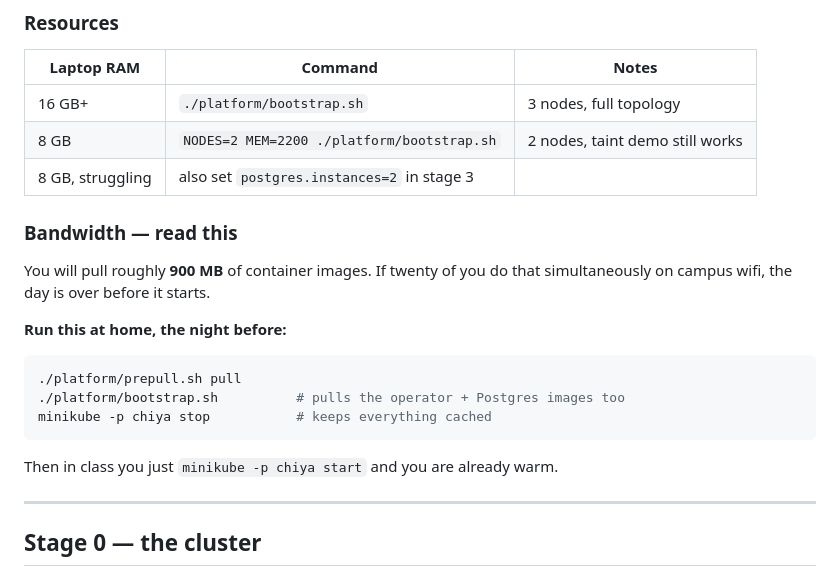
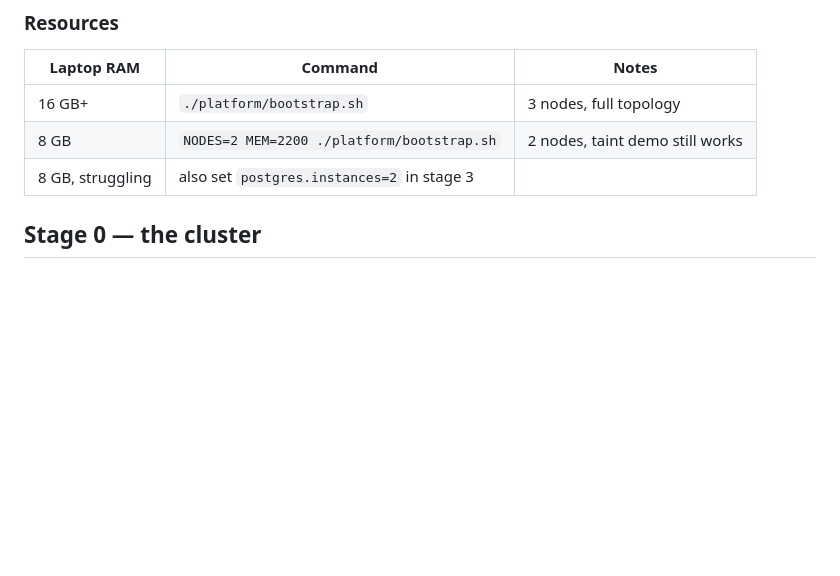
Before and after one commit to Sagyam/DevOps-Bootcamp, a Markdown page: Week-4 Container Orchestration/day-09-capstone/STUDENT-GUIDE.md, the part around the change. GitHub-like rendering; blank space fills up the shorter version.

Commit message:
Remove prepull

````diff
--- a/Week-4 Container Orchestration/day-09-capstone/STUDENT-GUIDE.md
+++ b/Week-4 Container Orchestration/day-09-capstone/STUDENT-GUIDE.md
@@ -76,23 +76,6 @@ hey                  # load generator; a curl fallback is provided
 | 16 GB+ | `./platform/bootstrap.sh` | 3 nodes, full topology |
 | 8 GB | `NODES=2 MEM=2200 ./platform/bootstrap.sh` | 2 nodes, taint demo still works |
 | 8 GB, struggling | also set `postgres.instances=2` in stage 3 | |
-
-### Bandwidth — read this
-
-You will pull roughly **900 MB** of container images. If twenty of you do that
-simultaneously on campus wifi, the day is over before it starts.
-
-**Run this at home, the night before:**
-
-```bash
-./platform/prepull.sh pull
-./platform/bootstrap.sh          # pulls the operator + Postgres images too
-minikube -p chiya stop           # keeps everything cached
-```
-
-Then in class you just `minikube -p chiya start` and you are already warm.
-
----
 
 ## Stage 0 — the cluster
 
````
